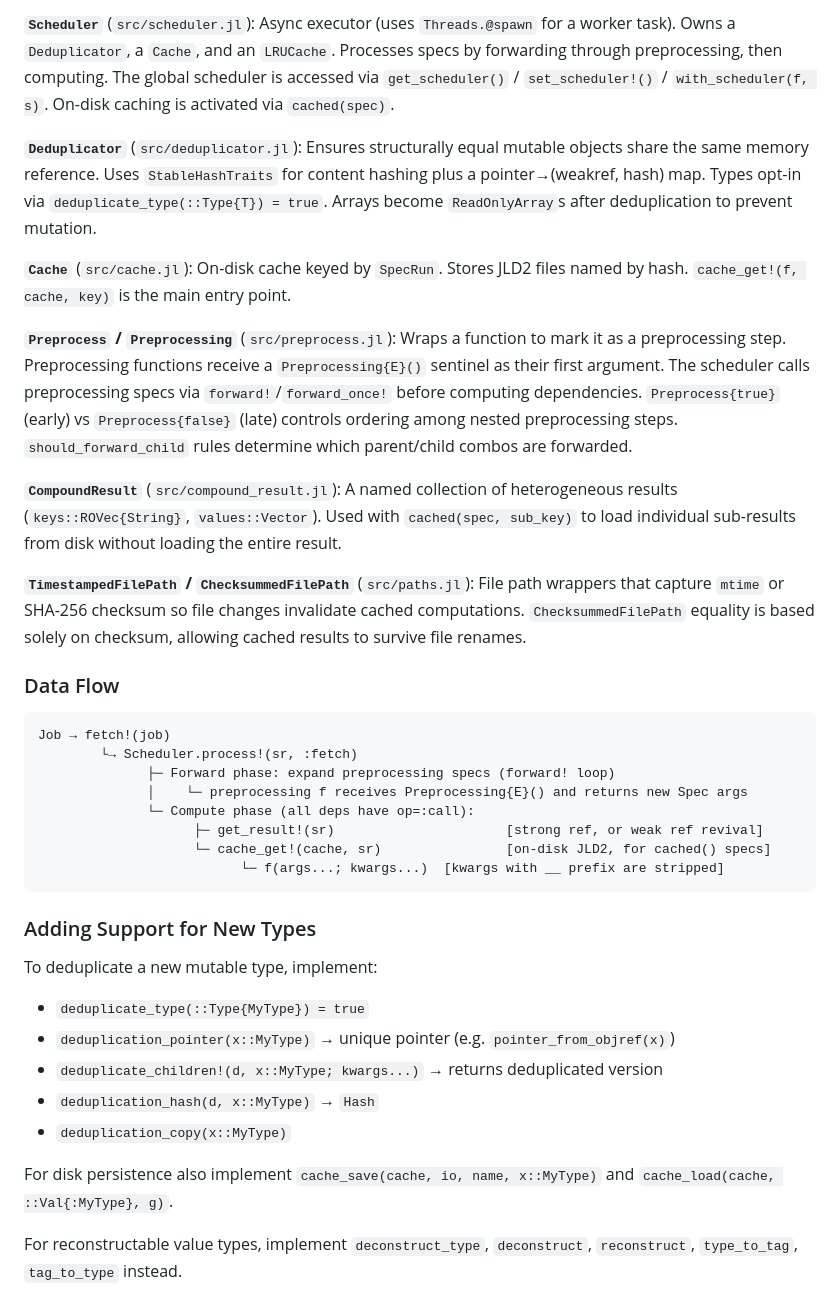
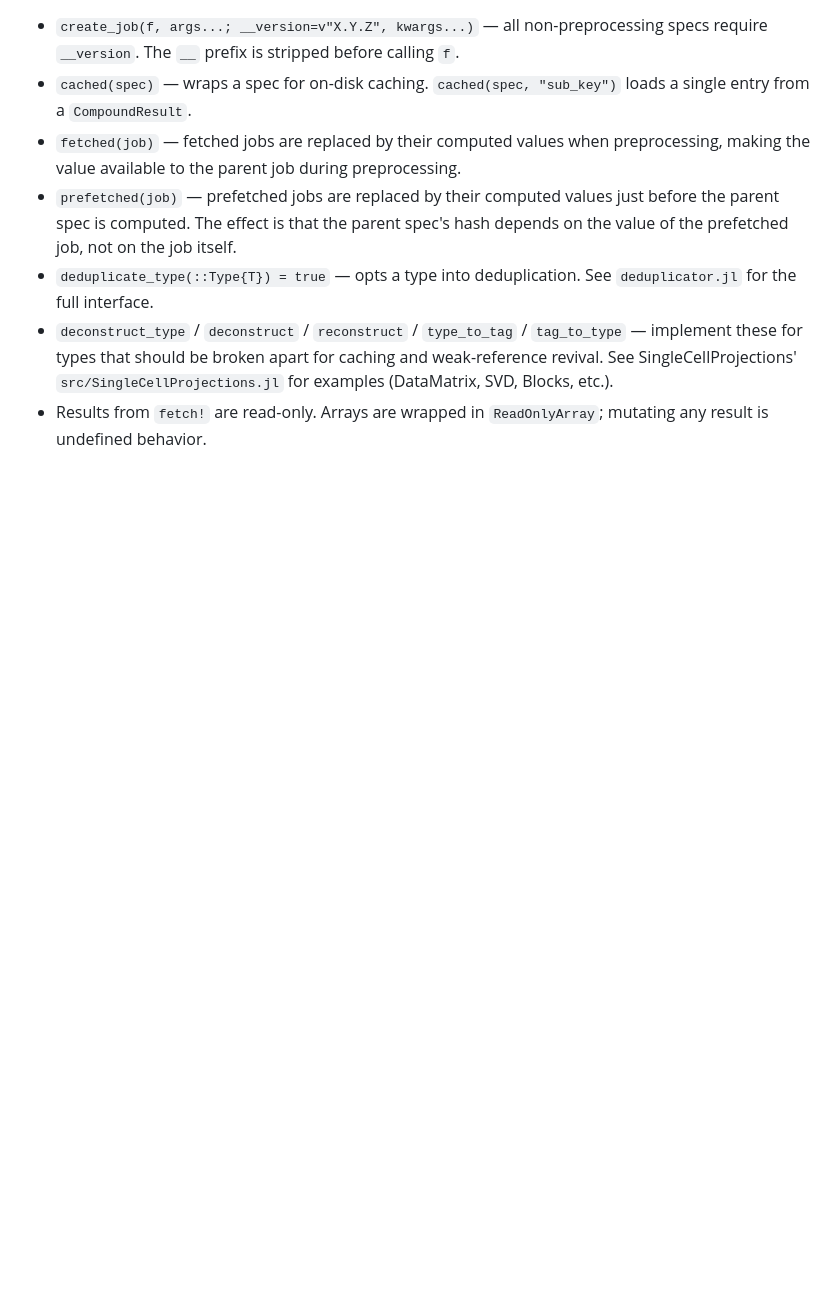
Before and after one commit to rasmushenningsson/ReproducibleJobs.jl, a Markdown page: CLAUDE.md, the part around one of its changes. GitHub-like rendering; blank space fills up the shorter version.

````diff
--- a/CLAUDE.md
+++ b/CLAUDE.md
@@ -67,38 +50,8 @@ This writes a Julia Preference; the default is `.cache` in the working directory
 
-**`Scheduler`** (`src/scheduler.jl`): Async executor (uses `Threads.@spawn` for a worker task). Owns a `Deduplicator`, a `Cache`, and an `LRUCache`. Processes specs by forwarding through preprocessing, then computing. The global scheduler is accessed via `get_scheduler()` / `set_scheduler!()` / `with_scheduler(f, s)`. On-disk caching is activated via `cached(spec)`.
-
-**`Deduplicator`** (`src/deduplicator.jl`): Ensures structurally equal mutable objects share the same memory reference. Uses `StableHashTraits` for content hashing plus a pointer→(weakref, hash) map. Types opt-in via `deduplicate_type(::Type{T}) = true`. Arrays become `ReadOnlyArray`s after deduplication to prevent mutation.
-
-**`Cache`** (`src/cache.jl`): On-disk cache keyed by `SpecRun`. Stores JLD2 files named by hash. `cache_get!(f, cache, key)` is the main entry point.
-
-**`Preprocess` / `Preprocessing`** (`src/preprocess.jl`): Wraps a function to mark it as a preprocessing step. Preprocessing functions receive a `Preprocessing{E}()` sentinel as their first argument. The scheduler calls preprocessing specs via `forward!`/`forward_once!` before computing dependencies. `Preprocess{true}` (early) vs `Preprocess{false}` (late) controls ordering among nested preprocessing steps. `should_forward_child` rules determine which parent/child combos are forwarded.
-
-**`CompoundResult`** (`src/compound_result.jl`): A named collection of heterogeneous results (`keys::ROVec{String}`, `values::Vector`). Used with `cached(spec, sub_key)` to load individual sub-results from disk without loading the entire result.
-
-**`TimestampedFilePath` / `ChecksummedFilePath`** (`src/paths.jl`): File path wrappers that capture `mtime` or SHA-256 checksum so file changes invalidate cached computations. `ChecksummedFilePath` equality is based solely on checksum, allowing cached results to survive file renames.
-
-### Data Flow
-
-```
-Job → fetch!(job)
-        └→ Scheduler.process!(sr, :fetch)
-              ├─ Forward phase: expand preprocessing specs (forward! loop)
-              │    └─ preprocessing f receives Preprocessing{E}() and returns new Spec args
-              └─ Compute phase (all deps have op=:call):
-                    ├─ get_result!(sr)                      [strong ref, or weak ref revival]
-                    └─ cache_get!(cache, sr)                [on-disk JLD2, for cached() specs]
-                          └─ f(args...; kwargs...)  [kwargs with __ prefix are stripped]
-```
-
-### Adding Support for New Types
-
-To deduplicate a new mutable type, implement:
-- `deduplicate_type(::Type{MyType}) = true`
-- `deduplication_pointer(x::MyType)` → unique pointer (e.g. `pointer_from_objref(x)`)
-- `deduplicate_children!(d, x::MyType; kwargs...)` → returns deduplicated version
-- `deduplication_hash(d, x::MyType)` → `Hash`
-- `deduplication_copy(x::MyType)`
-
-For disk persistence also implement `cache_save(cache, io, name, x::MyType)` and `cache_load(cache, ::Val{:MyType}, g)`.
-
-For reconstructable value types, implement `deconstruct_type`, `deconstruct`, `reconstruct`, `type_to_tag`, `tag_to_type` instead.
+- `create_job(f, args...; __version=v"X.Y.Z", kwargs...)` — all non-preprocessing specs require `__version`. The `__` prefix is stripped before calling `f`.
+- `cached(spec)` — wraps a spec for on-disk caching. `cached(spec, "sub_key")` loads a single entry from a `CompoundResult`.
+- `fetched(job)` — fetched jobs are replaced by their computed values when preprocessing, making the value available to the parent job during preprocessing.
+- `prefetched(job)` — prefetched jobs are replaced by their computed values just before the parent spec is computed. The effect is that the parent spec's hash depends on the value of the prefetched job, not on the job itself.
+- `deduplicate_type(::Type{T}) = true` — opts a type into deduplication. See `deduplicator.jl` for the full interface.
+- `deconstruct_type` / `deconstruct` / `reconstruct` / `type_to_tag` / `tag_to_type` — implement these for types that should be broken apart for caching and weak-reference revival. See SingleCellProjections' `src/SingleCellProjections.jl` for examples (DataMatrix, SVD, Blocks, etc.).
+- Results from `fetch!` are read-only. Arrays are wrapped in `ReadOnlyArray`; mutating any result is undefined behavior.
````
Also changed, not shown: other parts of CLAUDE.md (+23 -40 lines).
